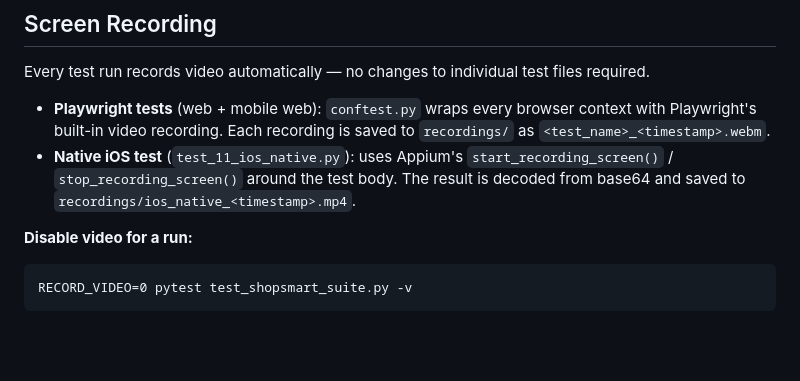
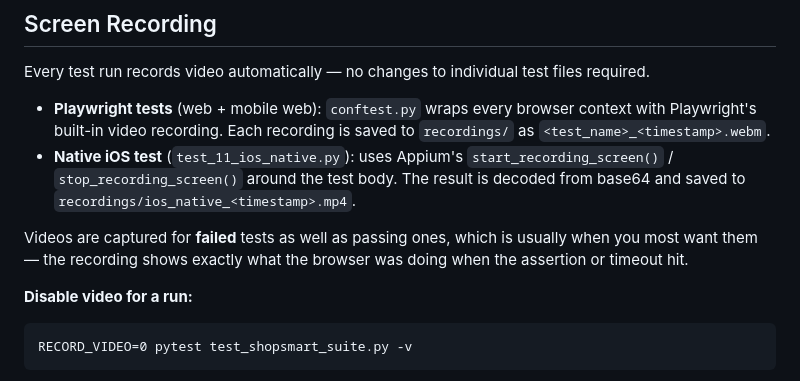
Before and after one commit to keonikaku/automation, a Markdown page: README.md, the part around the change. Drawn GitHub-style; blank space fills up the shorter version.

Commit message:
Document that video is captured for failing tests too
Verified the recording pipeline end to end: Playwright only flushes a
video when its context closes, which conftest.py already handles by
closing contexts before browser.close(). Confirmed valid VP8 output for
passing tests, failing tests, desktop (new_page) and mobile (new_context)
paths, and the suite entry point.

Co-Authored-By: Claude Opus 5 <noreply@anthropic.com>

````diff
--- a/README.md
+++ b/README.md
@@ -83,6 +83,10 @@ test files required.
   test body. The result is decoded from base64 and saved to
   `recordings/ios_native_<timestamp>.mp4`.
 
+Videos are captured for **failed** tests as well as passing ones, which
+is usually when you most want them — the recording shows exactly what the
+browser was doing when the assertion or timeout hit.
+
 **Disable video for a run:**
 ```
 RECORD_VIDEO=0 pytest test_shopsmart_suite.py -v
````
